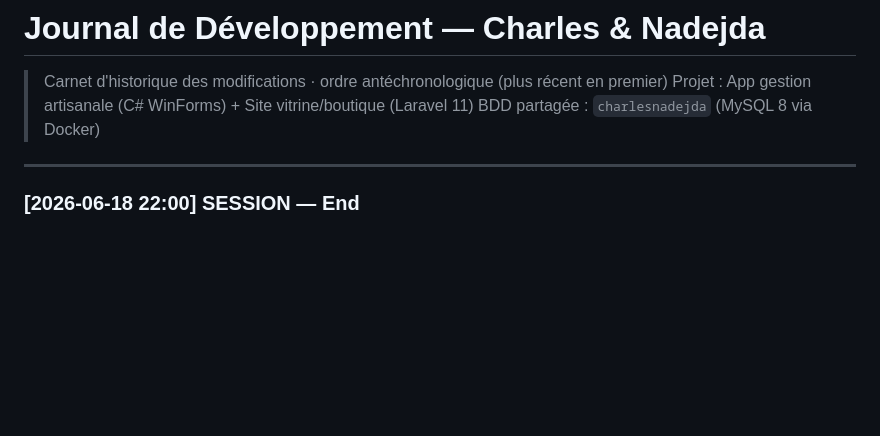
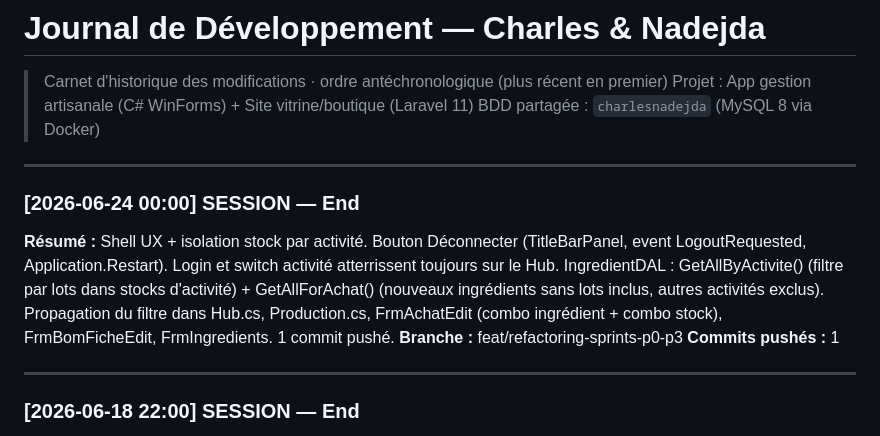
Before and after one commit to ernesthdj/CharlesNadejda-Project, a Markdown page: docs/JOURNAL.md, the part around the change. Rendered like a GitHub page; blank space fills up the shorter version.

Commit message:
docs(journal): ajouter entrée SESSION 2026-06-24 (Shell UX + isolation stock)

```diff
--- a/docs/JOURNAL.md
+++ b/docs/JOURNAL.md
@@ -2,6 +2,13 @@
 > Carnet d'historique des modifications · ordre antéchronologique (plus récent en premier)
 > Projet : App gestion artisanale (C# WinForms) + Site vitrine/boutique (Laravel 11)
 > BDD partagée : `charlesnadejda` (MySQL 8 via Docker)
+
+---
+
+### [2026-06-24 00:00] SESSION — End
+**Résumé :** Shell UX + isolation stock par activité. Bouton Déconnecter (TitleBarPanel, event LogoutRequested, Application.Restart). Login et switch activité atterrissent toujours sur le Hub. IngredientDAL : GetAllByActivite() (filtre par lots dans stocks d'activité) + GetAllForAchat() (nouveaux ingrédients sans lots inclus, autres activités exclus). Propagation du filtre dans Hub.cs, Production.cs, FrmAchatEdit (combo ingrédient + combo stock), FrmBomFicheEdit, FrmIngredients. 1 commit pushé.
+**Branche :** feat/refactoring-sprints-p0-p3
+**Commits pushés :** 1
 
 ---
 
```
